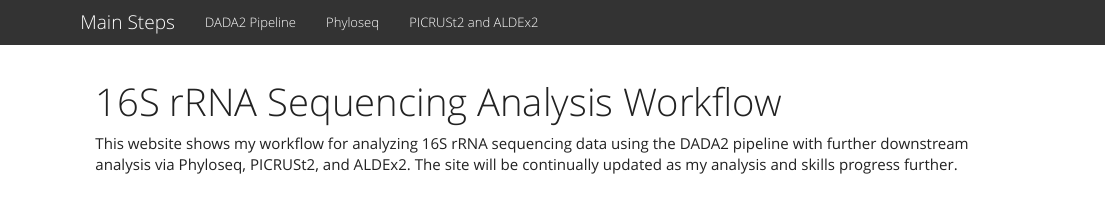
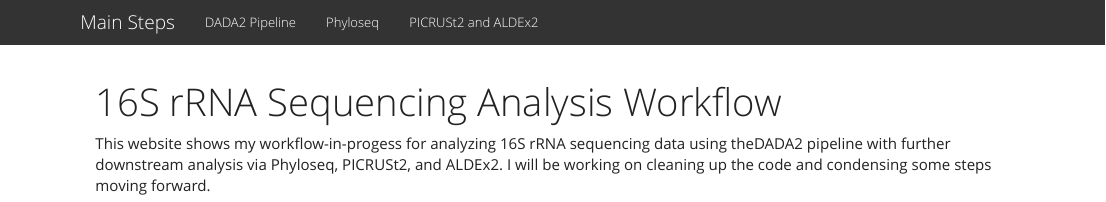
Before and after one commit to david-ramotowski/16S-Sequencing-Analysis, an R Markdown document (index.Rmd): the page in a window 1100 px wide, from its top. Rendered offline with R 4.5, knitr and Pandoc, with nearby package versions.

Commit message:
Updated site description

```diff
--- a/index.Rmd
+++ b/index.Rmd
@@ -2,7 +2,7 @@
 title: "16S rRNA Sequencing Analysis Workflow"
 ---
 
-This website shows my workflow for analyzing 16S rRNA sequencing data using the
-DADA2 pipeline with further downstream analysis via Phyloseq, PICRUSt2, and
-ALDEx2.  The site will be continually updated as my analysis and skills
-progress further.
+This website shows my workflow-in-progess for analyzing 16S rRNA sequencing
+data using theDADA2 pipeline with further downstream analysis via Phyloseq,
+PICRUSt2, and ALDEx2.  I will be working on cleaning up the code and condensing
+some steps moving forward.
```
